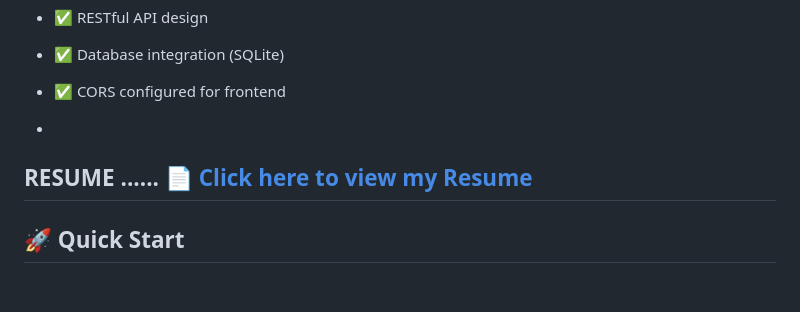
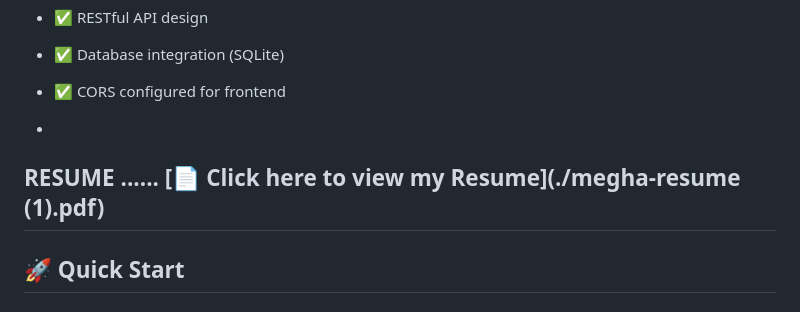
Before and after one commit to meghasaini82/me-api-playground, a Markdown page: backend/README.md, the part around the change. Rendered like a GitHub page.

```diff
--- a/backend/README.md
+++ b/backend/README.md
@@ -15,7 +15,7 @@ This project fulfills all requirements for the "Me-API Playground" backend asses
 
 -
 RESUME  ......
-[📄 Click here to view my Resume](./.pdf)
+[📄 Click here to view my Resume](./megha-resume (1).pdf)
 ---
 
 ## 🚀 Quick Start
```
